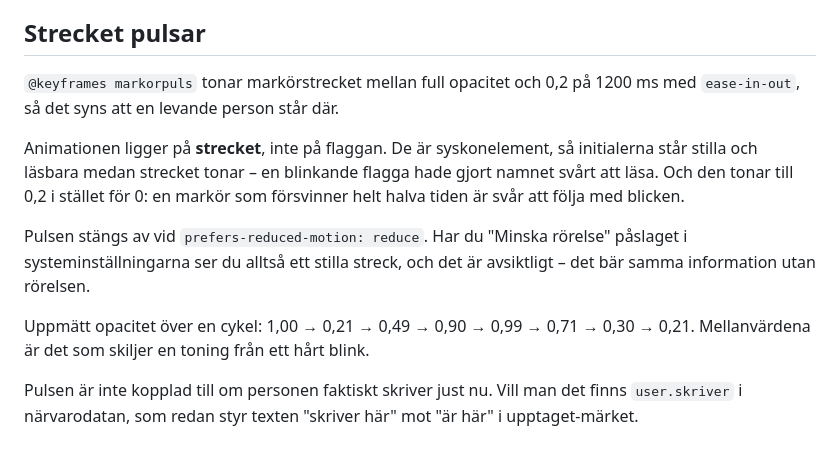
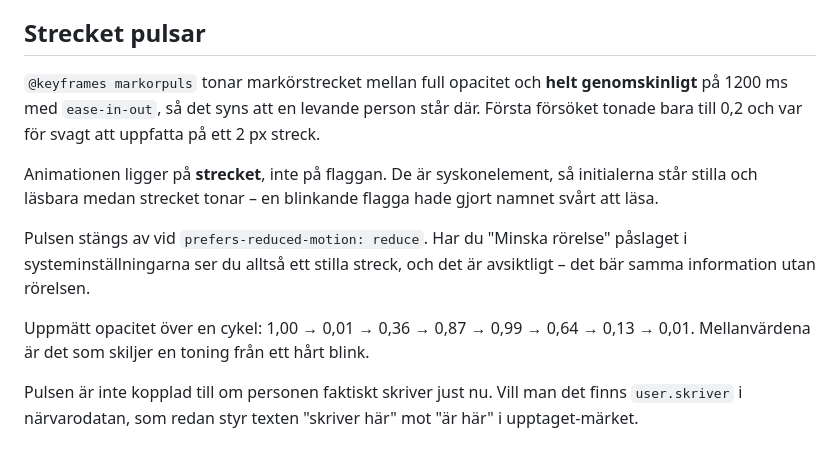
Before and after one commit to BentBeam/multi-edit-prototype, a Markdown page: README.md, the part around the change. Rendered like a GitHub page.

Commit message:
Uppdatera dokumentationen av pulsen och den runda brickan
Co-Authored-By: Claude Opus 5 <noreply@anthropic.com>

```diff
--- a/README.md
+++ b/README.md
@@ -360,20 +360,21 @@ ska fungera, så Cmd+C och Cmd+A släpps igenom.
 
 ## Strecket pulsar
 
-`@keyframes markorpuls` tonar markörstrecket mellan full opacitet och 0,2 på
-1200 ms med `ease-in-out`, så det syns att en levande person står där.
+`@keyframes markorpuls` tonar markörstrecket mellan full opacitet och **helt
+genomskinligt** på 1200 ms med `ease-in-out`, så det syns att en levande person
+står där. Första försöket tonade bara till 0,2 och var för svagt att uppfatta på
+ett 2 px streck.
 
 Animationen ligger på **strecket**, inte på flaggan. De är syskonelement, så
 initialerna står stilla och läsbara medan strecket tonar – en blinkande flagga
-hade gjort namnet svårt att läsa. Och den tonar till 0,2 i stället för 0: en
-markör som försvinner helt halva tiden är svår att följa med blicken.
+hade gjort namnet svårt att läsa.
 
 Pulsen stängs av vid `prefers-reduced-motion: reduce`. Har du "Minska rörelse"
 påslaget i systeminställningarna ser du alltså ett stilla streck, och det är
 avsiktligt – det bär samma information utan rörelsen.
 
-Uppmätt opacitet över en cykel: 1,00 → 0,21 → 0,49 → 0,90 → 0,99 → 0,71 → 0,30 →
-0,21. Mellanvärdena är det som skiljer en toning från ett hårt blink.
+Uppmätt opacitet över en cykel: 1,00 → 0,01 → 0,36 → 0,87 → 0,99 → 0,64 → 0,13 →
+0,01. Mellanvärdena är det som skiljer en toning från ett hårt blink.
 
 Pulsen är inte kopplad till om personen faktiskt skriver just nu. Vill man det
 finns `user.skriver` i närvarodatan, som redan styr texten "skriver här" mot
```
